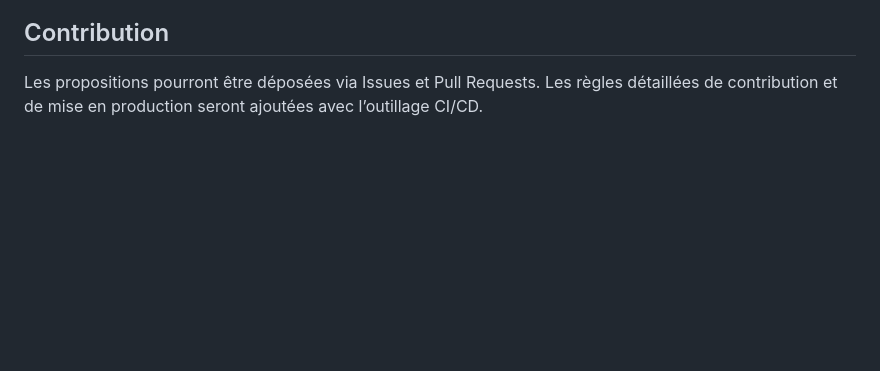
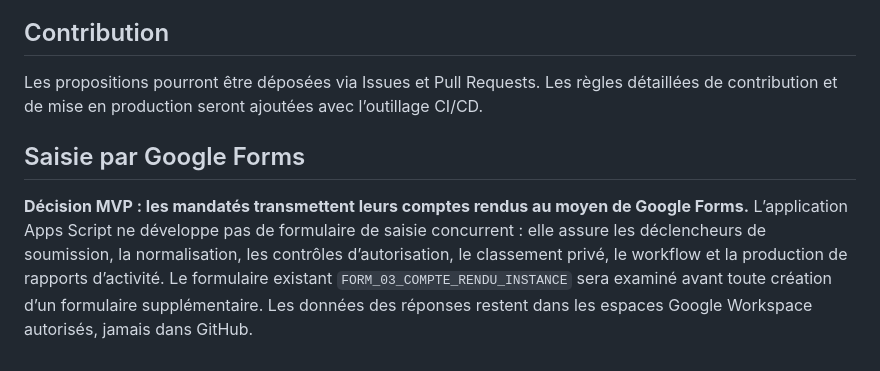
Before and after one commit to UR-CFTC-Bretagne/compte-rendus, a Markdown page: README.md, the part around the change. Rendered like a GitHub page; blank space fills up the shorter version.

Commit message:
docs: adopter Google Forms pour la saisie des comptes rendus

```diff
--- a/README.md
+++ b/README.md
@@ -68,3 +68,7 @@ Les noms, signes distinctifs et logos de la CFTC ne sont pas concédés par la l
 ## Contribution
 
 Les propositions pourront être déposées via Issues et Pull Requests. Les règles détaillées de contribution et de mise en production seront ajoutées avec l’outillage CI/CD.
+
+## Saisie par Google Forms
+
+**Décision MVP : les mandatés transmettent leurs comptes rendus au moyen de Google Forms.** L’application Apps Script ne développe pas de formulaire de saisie concurrent : elle assure les déclencheurs de soumission, la normalisation, les contrôles d’autorisation, le classement privé, le workflow et la production de rapports d’activité. Le formulaire existant `FORM_03_COMPTE_RENDU_INSTANCE` sera examiné avant toute création d’un formulaire supplémentaire. Les données des réponses restent dans les espaces Google Workspace autorisés, jamais dans GitHub.
```
